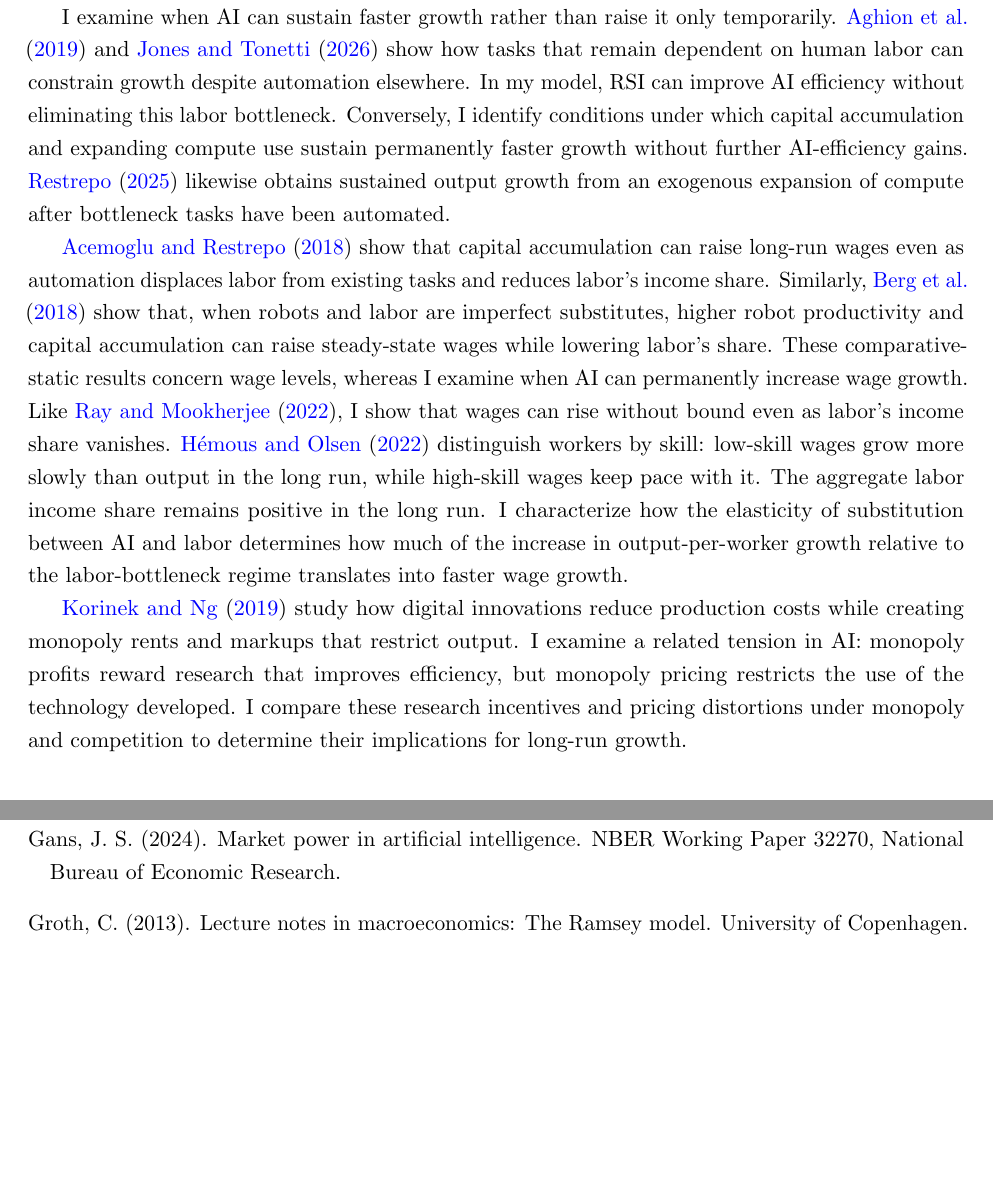
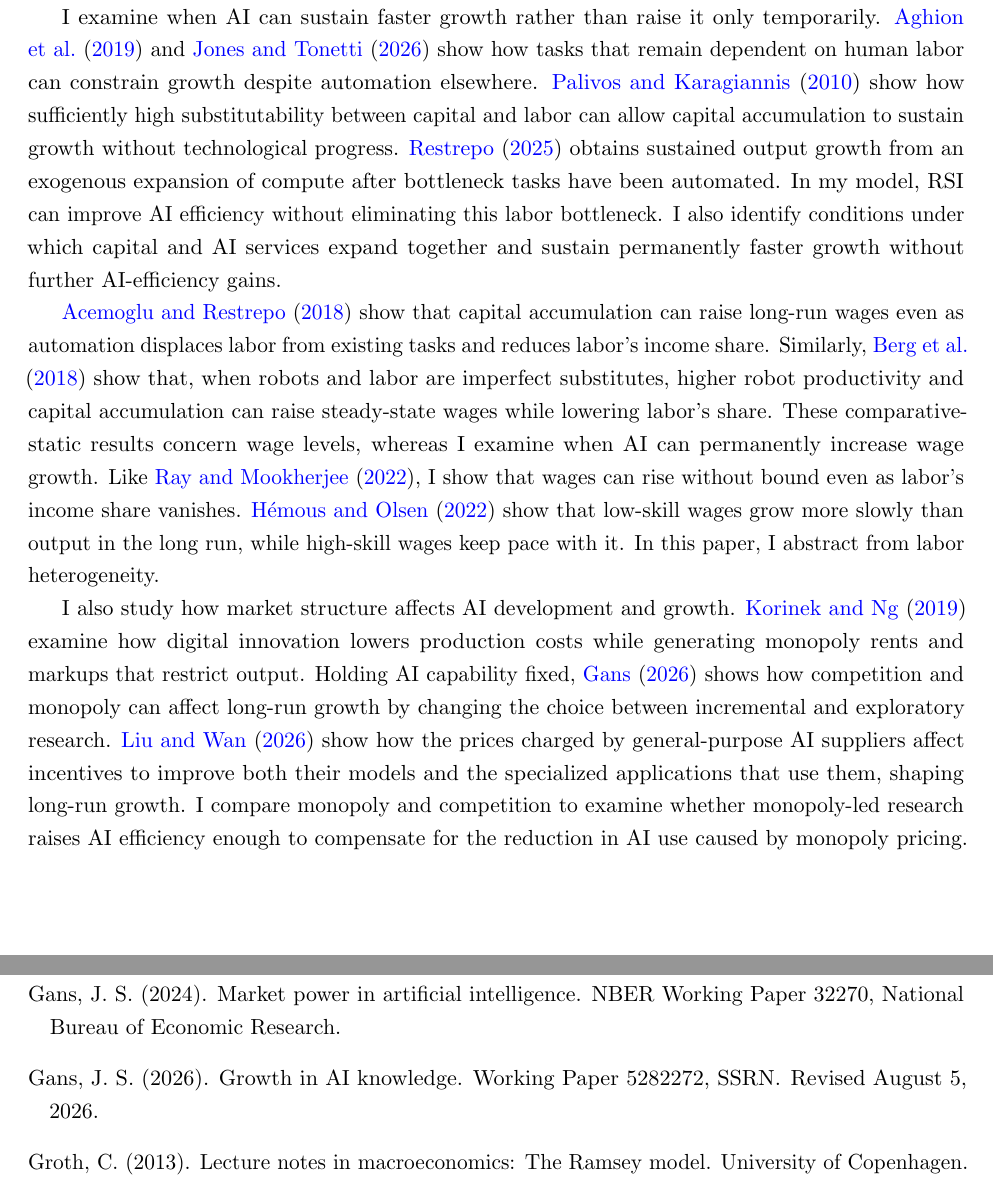
Before and after one commit to oliverpardo1979/ai-growth-and-labor, a LaTeX paper (main_rewrite.tex, which reads references.bib, sections_rewrite/02_literature.tex): two parts of pages 5 and 92 of 93, joined at a grey line, cut so that both start at the same text, the shorter picture padded with empty space. Compiled offline with pdfLaTeX.

Commit message:
Refine related literature and preserve labor heterogeneity comparison

```diff
--- a/references.bib
+++ b/references.bib
@@ -589,3 +589,9 @@
 @techreport{gans2025aiknowledge,
   author      = {Gans, Joshua S.},
   title       = {Growth in {AI} Knowledge},
+  institution = {SSRN},
+  year        = {2026},
+  type        = {Working Paper},
+  number      = {5282272},
+  note        = {Revised August 5, 2026},
+  url         = {https://papers.ssrn.com/sol3/papers.cfm?abstract_id=5282272}
--- a/sections_rewrite/02_literature.tex
+++ b/sections_rewrite/02_literature.tex
@@ -8,39 +8,43 @@ I examine when AI can sustain faster growth rather than raise it only
 temporarily. \citet{aghionjonesjones2019} and \citet{jonestonetti2026}
 show how tasks that remain dependent on human labor can constrain growth
 despite automation elsewhere.
+\citet{palivoskaragiannis2010} show how sufficiently high substitutability
+between capital and labor can allow capital accumulation to sustain growth
+without technological progress. \citet{restrepo2025agi} obtains sustained
+output growth from an exogenous expansion of compute after bottleneck tasks
+have been automated.
 %I hold the aggregate production weights fixed and characterize how substitution between labor and AI services, together with an upper bound on AI efficiency, determines the long-run regime.
 In my model, RSI can improve AI efficiency without eliminating this labor
-bottleneck. Conversely, I identify conditions under which capital accumulation
-and expanding compute use sustain permanently faster growth without further
-AI-efficiency gains. \citet{restrepo2025agi} likewise obtains sustained output growth
-from an exogenous expansion of compute after bottleneck tasks have been
-automated.
+bottleneck. I also identify conditions under which capital and AI services
+expand together and sustain permanently faster growth without further
+AI-efficiency gains.
 %When AI and labor are substitutes, I identify an efficiency threshold above which AI-dominated equilibria exist even though AI efficiency approaches an upper bound.
 
 \citet{acemoglurestrepo2018} show that capital accumulation can raise
 long-run wages even as automation displaces labor from existing tasks
 and reduces labor's income share. Similarly, \citet{bergbuffiezanna2018}
-show that, when robots and labor are imperfect
-substitutes, higher robot productivity and capital accumulation can raise
-steady-state wages while lowering labor's share. These comparative-static results
-concern wage levels, whereas I examine when AI can permanently increase
-wage growth.
+show that, when robots and labor are imperfect substitutes, higher robot
+productivity and capital accumulation can raise steady-state wages while
+lowering labor's share. These comparative-static results concern wage
+levels, whereas I examine when AI can permanently increase wage growth.
 Like \citet{raymookherjee2022}, I show that wages can rise without bound
-even as labor's income share vanishes. \citet{hemousolsen2022} distinguish workers by
-skill: low-skill wages grow more slowly than output in the long run, while
-high-skill wages keep pace with it. The aggregate labor income share remains
-positive in the long run. I characterize how the elasticity of substitution
-between AI and labor determines how much of the increase in
-output-per-worker growth relative to the labor-bottleneck regime
-translates into faster wage growth.
+even as labor's income share vanishes. \citet{hemousolsen2022} show that
+low-skill wages grow more slowly than output in the long run, while
+high-skill wages keep pace with it. In this paper, I abstract from
+labor heterogeneity.
 %I characterize these outcomes under private investment in RSI. In the AI-dominated equilibria with an upper bound on AI efficiency, wage growth permanently exceeds the exogenous rate of labor-augmenting technological progress, but output per worker grows even faster. An exact relationship links this wage-growth premium to the substitution elasticity and the rate at which labor's share declines. Separating AI revenue from compute expenditure and net profit also shows how the industry's growing share of output is distributed between its resource costs and its owners' income.
 
-\citet{korinekng2019} study how digital innovations reduce production
-costs while creating monopoly rents and markups that restrict output.
-I examine a related tension in AI: monopoly profits reward research
-that improves efficiency, but monopoly pricing restricts the use of
-the technology developed. I compare these research incentives and
-pricing distortions under monopoly and competition to determine
-their implications for long-run growth.
+I also study how market structure affects AI development and growth.
+\citet{korinekng2019} examine how digital innovation lowers production
+costs while generating monopoly rents and markups that restrict output.
+Holding AI capability fixed, \citet{gans2025aiknowledge} shows how
+competition and monopoly can affect long-run growth by changing the
+choice between incremental and exploratory research.
+\citet{liuwan2026} show how the prices charged by general-purpose AI
+suppliers affect incentives to improve both their models and the
+specialized applications that use them, shaping long-run growth.
+I compare monopoly and competition to examine whether monopoly-led
+research raises AI efficiency enough to compensate for the reduction
+in AI use caused by monopoly pricing.
 
 %I distinguish the AI developer's profits from income earned by supplying physical capital. \citet{korinekng2019} make this distinction in a model where digital innovation can increase monopoly profits as a share of income while reducing the shares paid to labor and physical capital. This also relates to \citet{korinekstiglitz2019}, who distinguish innovators' gains from redistribution through changes in factor prices. In my model, the long-run return to physical capital is higher in the AI-dominated regime than in the labor-bottleneck regime. This connects to \citet{mollrachelrestrepo2022}, who show how automation can raise returns to wealth and increase income and wealth inequality. My representative household owns both physical capital and the AI developer, so I examine how AI changes the composition of income, rather than how unequal asset ownership distributes its gains across households.
```
Also changed, not shown: references.bib (6 more changed lines).
